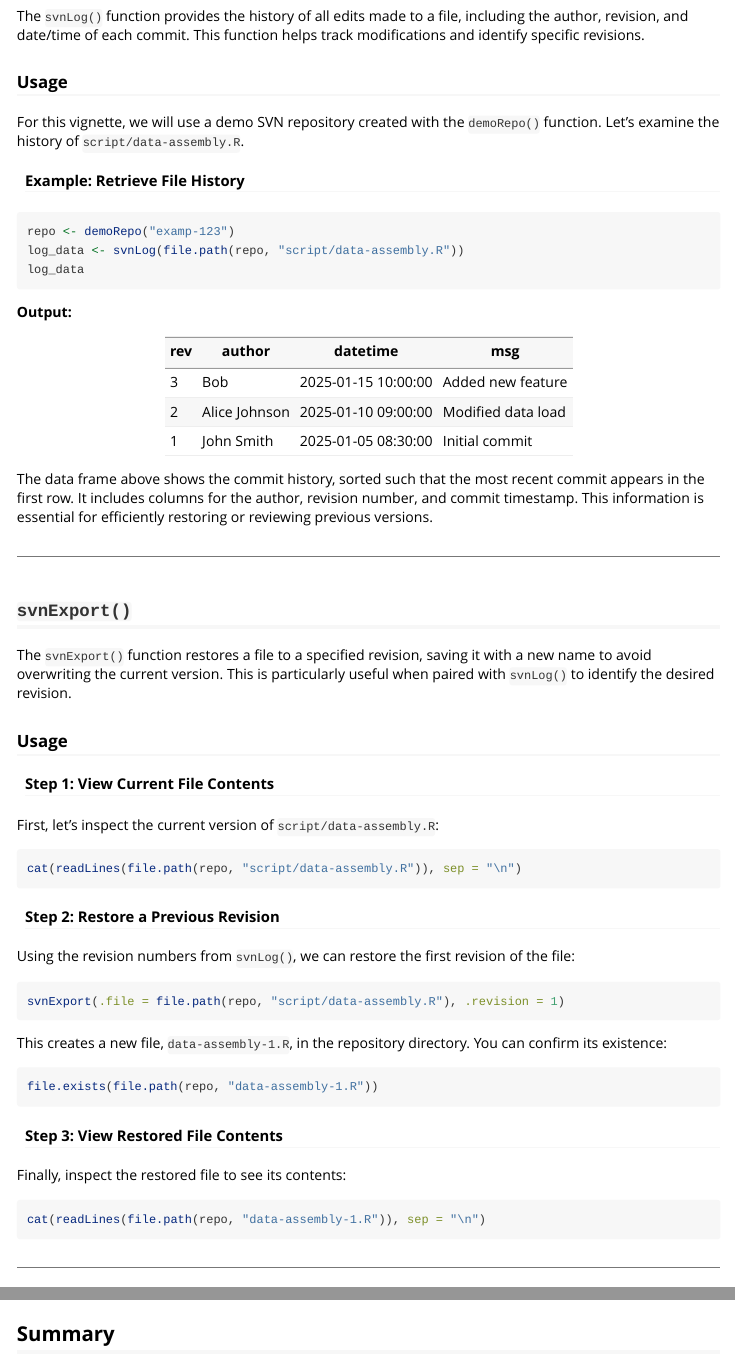
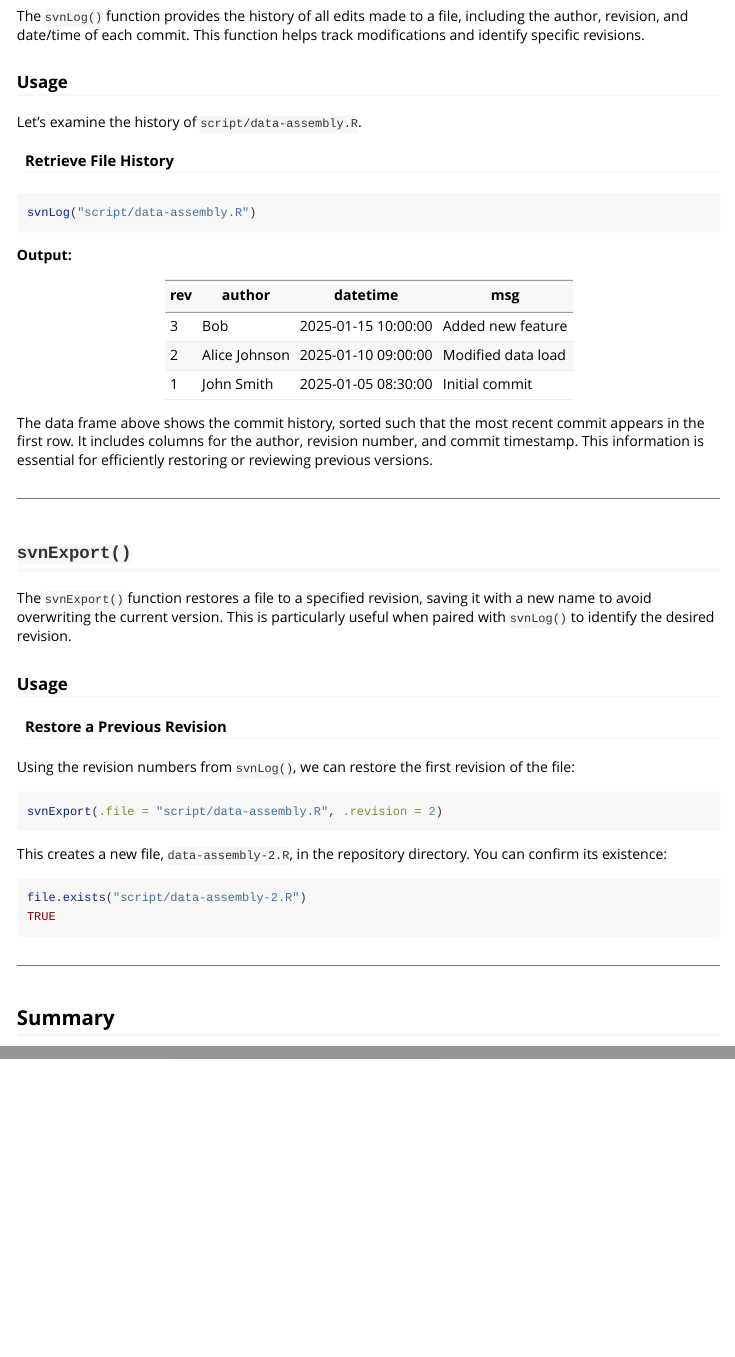
Before and after one commit to metrumresearchgroup/review, an R Markdown document (vignettes/svn-helpers.Rmd): the page in a window 1100 px wide, from 400 px down, and a second part further down, joined at a grey line. Rendered offline with R 4.5, knitr and Pandoc, with nearby package versions.

Commit message:
cleanup vignette

````diff
--- a/vignettes/svn-helpers.Rmd
+++ b/vignettes/svn-helpers.Rmd
@@ -22,14 +22,12 @@ The `svnLog()` function provides the history of all edits made to a file, includ
 
 ### Usage
 
-For this vignette, we will use a demo SVN repository created with the `demoRepo()` function. Let's examine the history of `script/data-assembly.R`.
+Let's examine the history of `script/data-assembly.R`.
 
-#### Example: Retrieve File History
+#### Retrieve File History
 
 ```r
-repo <- demoRepo("examp-123")
-log_data <- svnLog(file.path(repo, "script/data-assembly.R"))
-log_data
+svnLog("script/data-assembly.R")
 ```
 
 **Output:**
@@ -50,34 +48,19 @@ The `svnExport()` function restores a file to a specified revision, saving it wi
 
 ### Usage
 
-#### Step 1: View Current File Contents
-
-First, let's inspect the current version of `script/data-assembly.R`:
-
-```r
-cat(readLines(file.path(repo, "script/data-assembly.R")), sep = "\n")
-```
-
-#### Step 2: Restore a Previous Revision
+#### Restore a Previous Revision
 
 Using the revision numbers from `svnLog()`, we can restore the first revision of the file:
 
 ```r
-svnExport(.file = file.path(repo, "script/data-assembly.R"), .revision = 1)
+svnExport(.file = "script/data-assembly.R", .revision = 2)
 ```
 
-This creates a new file, `data-assembly-1.R`, in the repository directory. You can confirm its existence:
+This creates a new file, `data-assembly-2.R`, in the repository directory. You can confirm its existence:
 
 ```r
-file.exists(file.path(repo, "data-assembly-1.R"))
-```
-
-#### Step 3: View Restored File Contents
-
-Finally, inspect the restored file to see its contents:
-
-```r
-cat(readLines(file.path(repo, "data-assembly-1.R")), sep = "\n")
+file.exists("script/data-assembly-2.R")
+TRUE
 ```
 
 ---
````
